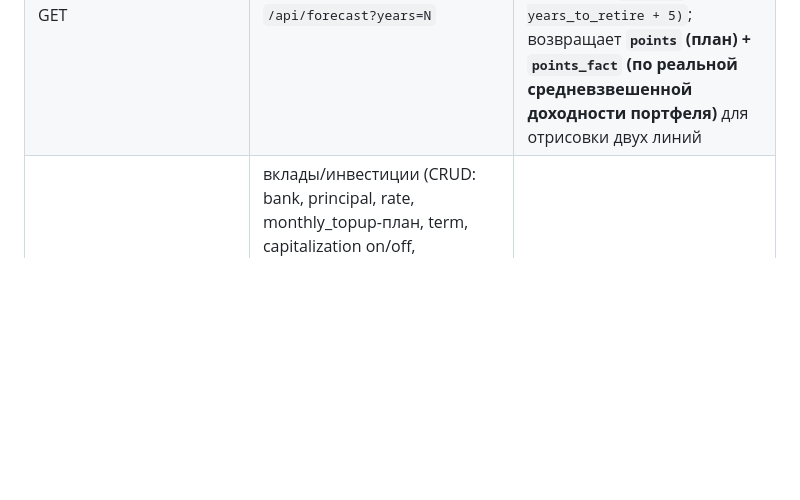
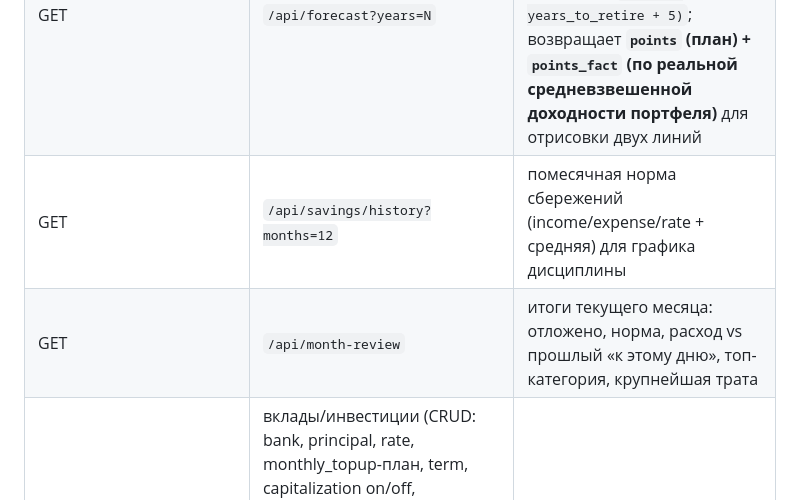
Before and after one commit to Veta-one/money, a Markdown page: README.md, the part around one of its changes. GitHub-like rendering; blank space fills up the shorter version.

Commit message:
Документация: второй эшелон аналитики (норма сбережений/what-if/разбор месяца)

```diff
--- a/README.md
+++ b/README.md
@@ -188,6 +188,8 @@ SPEC.md                # исходная спецификация
 | GET | `/api/suggest/merchants?q=` | smart-compose: топ-N merchants с категорией и средней суммой |
 | GET | `/api/fire` | FIRE-метрики: 3 сценария + Years to FI + Coast FI + Runway + дрейф аллокации + rolling сбережения + **`portfolio_yield_pct` / `portfolio_real_pct` / `portfolio_working_share_pct` / `yield_gap_rub_per_year`** (фактическая ставка портфеля vs план через `services/portfolio.py`); `monthly_savings = max(план−факт_расходов, факт_доход−факт_расходов)` чтобы учитывать декларативные источники типа Туринвойс→крипта; **Years to FI считается аналитической формулой** (FV аннуитета), показывает реальные числа даже для далёких целей (101 года → 99 лет → видно динамику), без 60-летнего лимита |
 | GET | `/api/forecast?years=N` | прогноз net worth в «сегодняшних рублях» с пересечениями FI-целей; если `years` не задан → горизонт = `max(20, years_to_retire + 5)`; возвращает **`points` (план) + `points_fact` (по реальной средневзвешенной доходности портфеля)** для отрисовки двух линий |
+| GET | `/api/savings/history?months=12` | помесячная норма сбережений (income/expense/rate + средняя) для графика дисциплины |
+| GET | `/api/month-review` | итоги текущего месяца: отложено, норма, расход vs прошлый «к этому дню», топ-категория, крупнейшая трата |
 | GET/POST `/api/deposits` · POST `/api/deposits/{id}` · DELETE | вклады/инвестиции (CRUD: bank, principal, rate, monthly_topup-план, term, capitalization on/off, **`source_account_id` обязателен при создании если principal>0** — списывает с balance источника; `currency` подтягивается из источника; `kind` deposit/staking/other для иконки эвристикой по названию); расчёт = `_grow_compound`(с капит.) или `_grow_simple`(без) от реальных DepositTopup или fallback monthly_topup |
 | POST `/api/deposits/{id}/topup` · DELETE `/api/deposits/topup/{id}` | реальные пополнения вклада (date + amount + **`source_account_id`** + опц. note) — заменяют плановый monthly_topup в расчёте, balance счёта-источника уменьшается на сумму |
 | POST `/api/tx/{id}/reclassify` | реклассификация СБП-переводов: kind = `expense`/`income` (+category_id) / `self_transfer` (+counterparty_account_id) / `give_loan` (+counterparty_name → создаётся Debt owed_to_me) / `repay_to_me` (+debt_id → закрывает Debt, type=income) / `repay_my_debt` (+debt_id → закрывает Debt i_owe) |
```
Also changed, not shown: other parts of README.md (+1 -1 lines), ROADMAP.md (+1 -0 lines).
